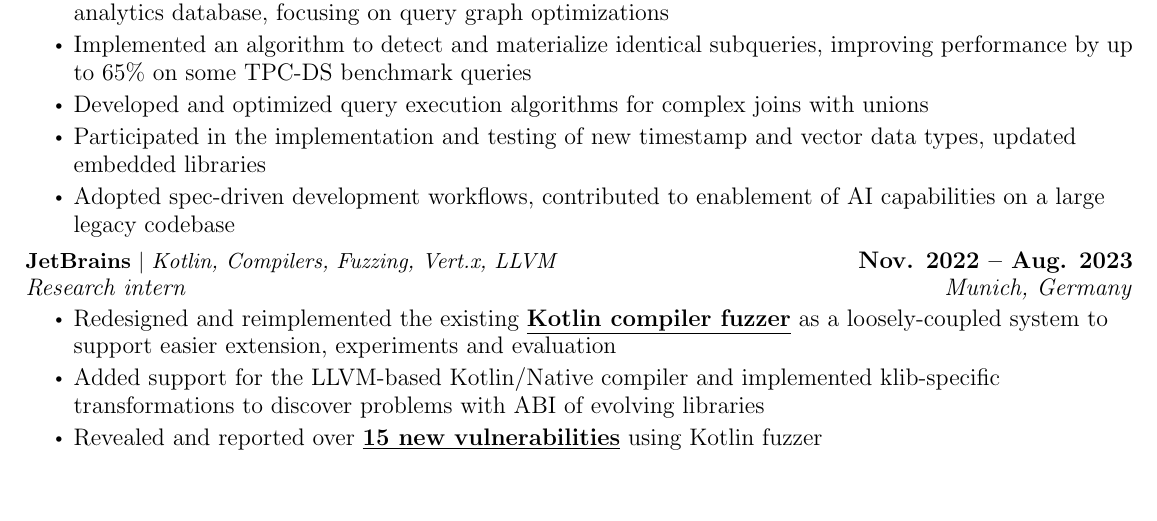
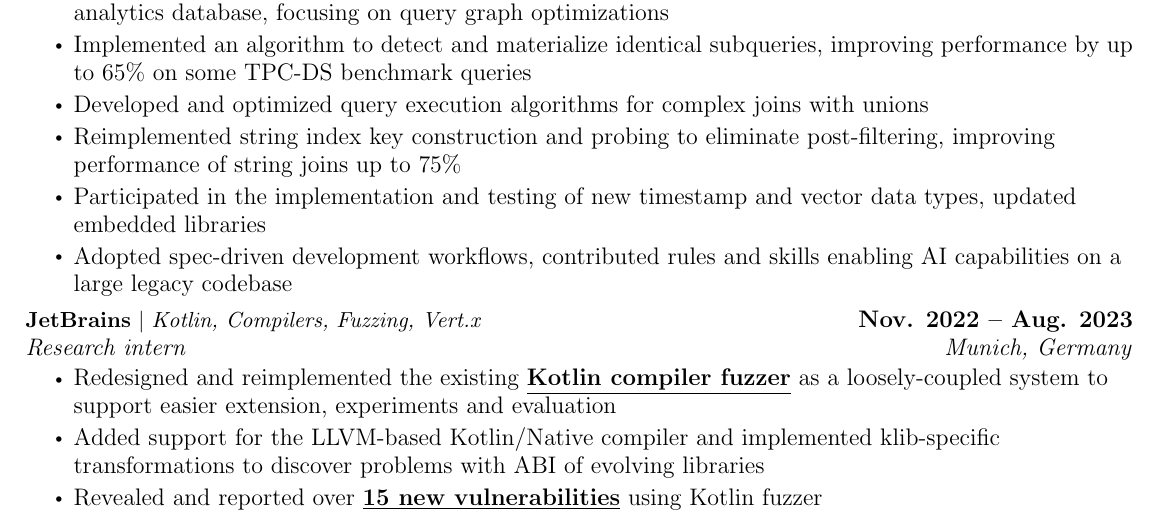
Before and after one commit to olezhabobrov/CV, a LaTeX document (main.tex): part of the page, cut so that both start at the same text, the shorter picture padded with empty space. Compiled offline with pdfLaTeX.

Commit message:
Add info about strictifier elimination

```diff
--- a/main.tex
+++ b/main.tex
@@ -119,12 +119,13 @@
       \resumeItem{Contributed to the development of the Compiler and Engine components of the Exasol relational analytics database, focusing on query graph optimizations}
       \resumeItem{Implemented an algorithm to detect and materialize identical subqueries, improving performance by up to 65\% on some TPC-DS benchmark queries}
       \resumeItem{Developed and optimized query execution algorithms for complex joins with unions}
+      \resumeItem{Reimplemented string index key construction and probing to eliminate post-filtering, improving performance of string joins up to 75\%}
       \resumeItem{Participated in the implementation and testing of new timestamp and vector data types, updated embedded libraries}
-      \resumeItem{Adopted spec-driven development workflows, contributed to enablement of AI capabilities on a large legacy codebase}
+      \resumeItem{Adopted spec-driven development workflows, contributed rules and skills enabling AI capabilities on a large legacy codebase}
     \resumeItemListEnd
 
   \resumeSubheading
-    {\textbf{JetBrains} $|$ \emph{Kotlin, Compilers, Fuzzing, Vert.x, LLVM}}
+    {\textbf{JetBrains} $|$ \emph{Kotlin, Compilers, Fuzzing, Vert.x}}
     {Nov. 2022 -- Aug. 2023}
     {Research intern}
     {Munich, Germany}
```
